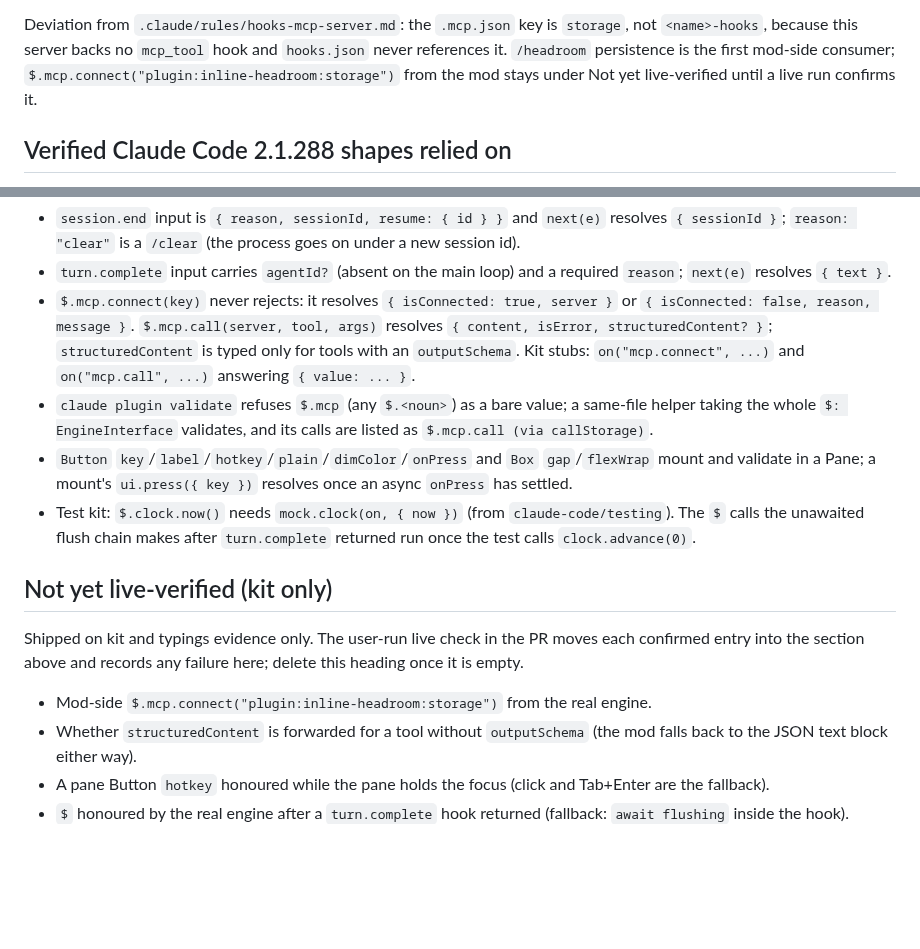
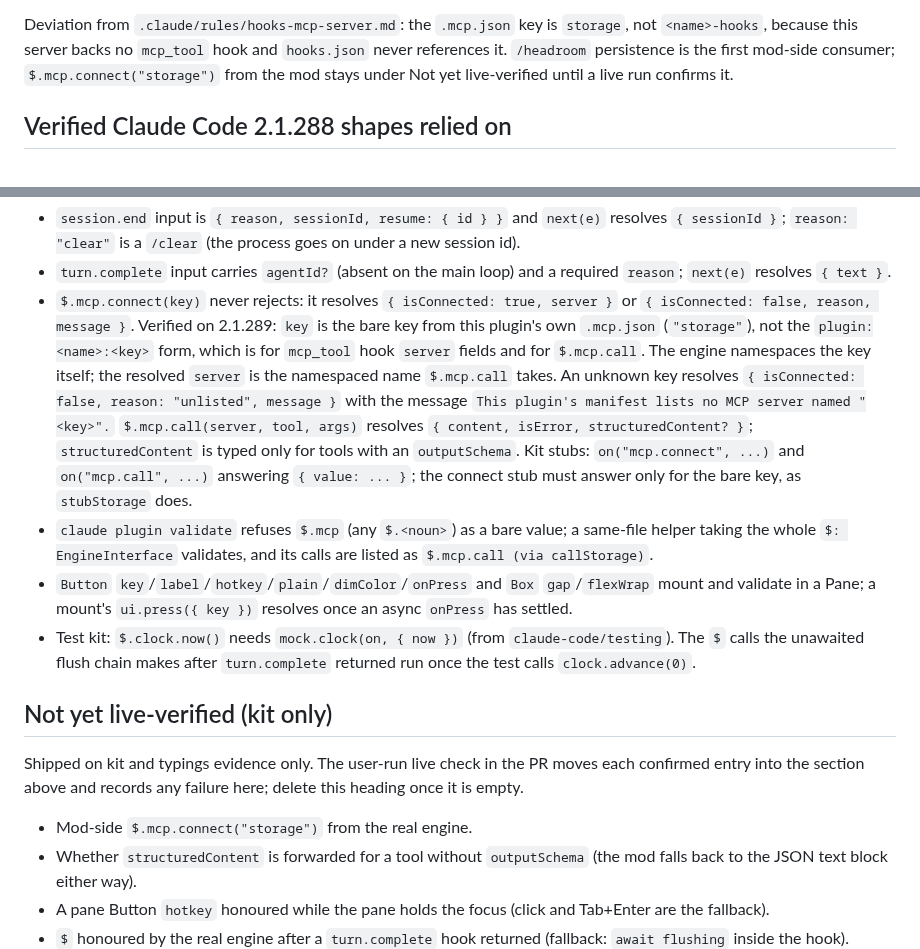
Before and after one commit to kwitsch/claude-plugins, a Markdown page: plugins/inline-headroom/CLAUDE.md, 2 parts joined by grey strips. Drawn GitHub-style; blank space fills up the shorter version.

Commit message:
docs(inline-headroom): document the bare-key rule for $.mcp.connect
$.mcp.connect takes the bare key from the plugin's own .mcp.json and returns the namespaced server that $.mcp.call takes; an unknown key resolves reason "unlisted". Replace the wrong namespaced connect literal in the deviation paragraph and the live-verification list, and note that the kit stub must answer only for the bare key. The connect stays under Not yet live-verified until a live run confirms it.

```diff
--- a/plugins/inline-headroom/CLAUDE.md
+++ b/plugins/inline-headroom/CLAUDE.md
@@ -137,7 +137,7 @@ row and a hot reload (a new `WRITER`) never shrinks a stored total. Today /
 Deviation from `.claude/rules/hooks-mcp-server.md`: the `.mcp.json` key is
 `storage`, not `<name>-hooks`, because this server backs no `mcp_tool` hook and
 `hooks.json` never references it. `/headroom` persistence is the first mod-side
-consumer; `$.mcp.connect("plugin:inline-headroom:storage")` from the mod stays under Not yet
+consumer; `$.mcp.connect("storage")` from the mod stays under Not yet
 live-verified until a live run confirms it.
 
 ## Verified Claude Code 2.1.288 shapes relied on
@@ -168,10 +168,18 @@ live-verified until a live run confirms it.
 - `turn.complete` input carries `agentId?` (absent on the main loop) and a
   required `reason`; `next(e)` resolves `{ text }`.
 - `$.mcp.connect(key)` never rejects: it resolves `{ isConnected: true, server }`
-  or `{ isConnected: false, reason, message }`. `$.mcp.call(server, tool, args)`
-  resolves `{ content, isError, structuredContent? }`; `structuredContent` is typed
-  only for tools with an `outputSchema`. Kit stubs: `on("mcp.connect", ...)` and
-  `on("mcp.call", ...)` answering `{ value: ... }`.
+  or `{ isConnected: false, reason, message }`. Verified on 2.1.289: `key` is the
+  bare key from this plugin's own `.mcp.json` (`"storage"`), not the
+  `plugin:<name>:<key>` form, which is for `mcp_tool` hook `server` fields and
+  for `$.mcp.call`. The engine namespaces the key itself; the resolved `server`
+  is the namespaced name `$.mcp.call` takes. An unknown key resolves
+  `{ isConnected: false, reason: "unlisted", message }` with the message
+  `This plugin's manifest lists no MCP server named "<key>".`
+  `$.mcp.call(server, tool, args)` resolves
+  `{ content, isError, structuredContent? }`; `structuredContent` is typed only
+  for tools with an `outputSchema`. Kit stubs: `on("mcp.connect", ...)` and
+  `on("mcp.call", ...)` answering `{ value: ... }`; the connect stub must answer
+  only for the bare key, as `stubStorage` does.
 - `claude plugin validate` refuses `$.mcp` (any `$.<noun>`) as a bare value; a
   same-file helper taking the whole `$: EngineInterface` validates, and its calls
   are listed as `$.mcp.call (via callStorage)`.
@@ -188,7 +196,7 @@ Shipped on kit and typings evidence only. The user-run live check in the PR
 moves each confirmed entry into the section above and records any failure here;
 delete this heading once it is empty.
 
-- Mod-side `$.mcp.connect("plugin:inline-headroom:storage")` from the real engine.
+- Mod-side `$.mcp.connect("storage")` from the real engine.
 - Whether `structuredContent` is forwarded for a tool without `outputSchema`
   (the mod falls back to the JSON text block either way).
 - A pane Button `hotkey` honoured while the pane holds the focus (click and
```
